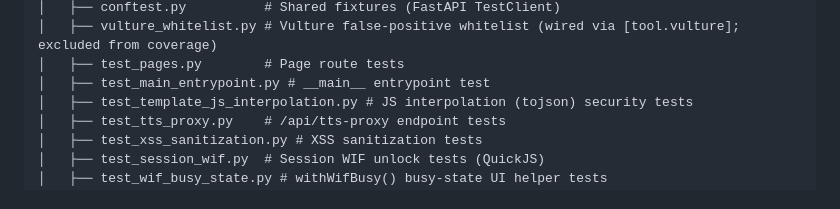
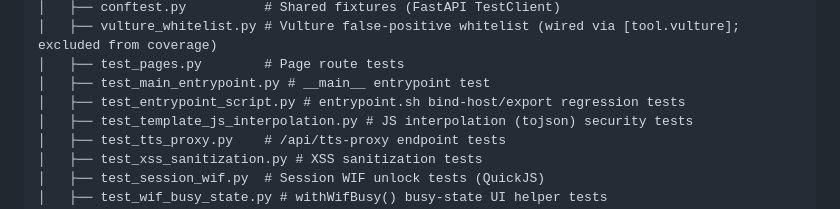
Before and after one commit to ValyrianTech/serendipity-webui, a Markdown page: README.md, the part around the change. GitHub-like rendering.

Commit message:
docs: sync documentation with latest changes

```diff
--- a/README.md
+++ b/README.md
@@ -166,6 +166,7 @@ serendipity-webui/
 │   ├── vulture_whitelist.py # Vulture false-positive whitelist (wired via [tool.vulture]; excluded from coverage)
 │   ├── test_pages.py        # Page route tests
 │   ├── test_main_entrypoint.py # __main__ entrypoint test
+│   ├── test_entrypoint_script.py # entrypoint.sh bind-host/export regression tests
 │   ├── test_template_js_interpolation.py # JS interpolation (tojson) security tests
 │   ├── test_tts_proxy.py    # /api/tts-proxy endpoint tests
 │   ├── test_xss_sanitization.py # XSS sanitization tests
```
